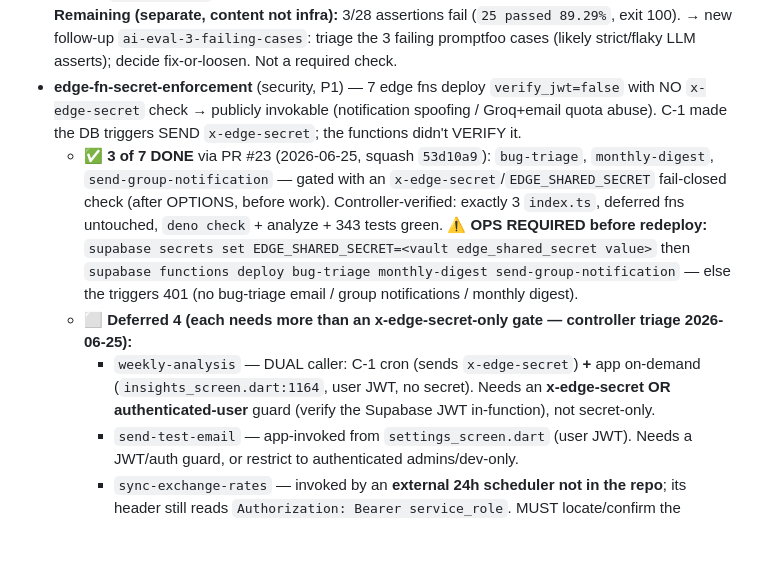
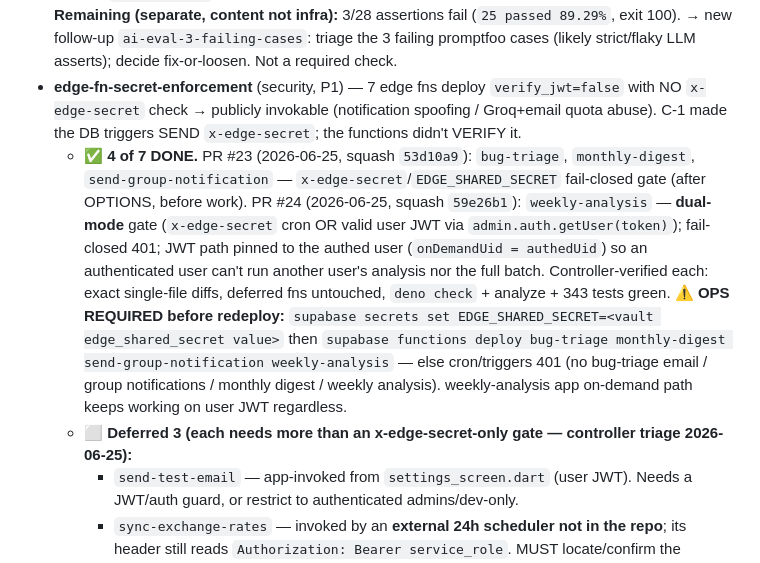
Before and after one commit to jafanlim/SetAll, a Markdown page: BACKLOG.md, the part around the change. Drawn GitHub-style; blank space fills up the shorter version.

Commit message:
docs(p1): weekly-analysis gated (PR #24) — edge-fn-secret now 4/7; deferred down to 3
Co-Authored-By: Claude Opus 4.8 <noreply@anthropic.com>

```diff
--- a/BACKLOG.md
+++ b/BACKLOG.md
@@ -142,9 +142,8 @@ See Phase-0 section C above (one task per branch, in order).
 ### Discovered during Phase-0 integration (new follow-ups)
 - **ci-ai-eval** — ✅ **INFRA FIXED 2026-06-24.** Was failing 9/9 (never ran). Three causes fixed: (1) gitignored `package-lock.json` → committed (PR #11); (2) sandboxed-npm lockfile drift vs CI npm (`gcp-metadata` 8.1.2 vs 7.0.1) → workflow switched `npm ci`→`npm install` (commit `e00ffe7`); (3) missing `GROQ_API_KEY` secret → user added it. CI now runs: install 37s, eval executes all 28 cases. **Remaining (separate, content not infra):** 3/28 assertions fail (`25 passed 89.29%`, exit 100). → new follow-up `ai-eval-3-failing-cases`: triage the 3 failing promptfoo cases (likely strict/flaky LLM asserts); decide fix-or-loosen. Not a required check.
 - **edge-fn-secret-enforcement** (security, P1) — 7 edge fns deploy `verify_jwt=false` with NO `x-edge-secret` check → publicly invokable (notification spoofing / Groq+email quota abuse). C-1 made the DB triggers SEND `x-edge-secret`; the functions didn't VERIFY it.
-  - ✅ **3 of 7 DONE** via PR #23 (2026-06-25, squash `53d10a9`): `bug-triage`, `monthly-digest`, `send-group-notification` — gated with an `x-edge-secret`/`EDGE_SHARED_SECRET` fail-closed check (after OPTIONS, before work). Controller-verified: exactly 3 `index.ts`, deferred fns untouched, `deno check` + analyze + 343 tests green. **⚠ OPS REQUIRED before redeploy:** `supabase secrets set EDGE_SHARED_SECRET=<vault edge_shared_secret value>` then `supabase functions deploy bug-triage monthly-digest send-group-notification` — else the triggers 401 (no bug-triage email / group notifications / monthly digest).
-  - ⬜ **Deferred 4 (each needs more than an x-edge-secret-only gate — controller triage 2026-06-25):**
-    - `weekly-analysis` — DUAL caller: C-1 cron (sends `x-edge-secret`) **+** app on-demand (`insights_screen.dart:1164`, user JWT, no secret). Needs an **x-edge-secret OR authenticated-user** guard (verify the Supabase JWT in-function), not secret-only.
+  - ✅ **4 of 7 DONE.** PR #23 (2026-06-25, squash `53d10a9`): `bug-triage`, `monthly-digest`, `send-group-notification` — `x-edge-secret`/`EDGE_SHARED_SECRET` fail-closed gate (after OPTIONS, before work). PR #24 (2026-06-25, squash `59e26b1`): `weekly-analysis` — **dual-mode** gate (`x-edge-secret` cron OR valid user JWT via `admin.auth.getUser(token)`); fail-closed 401; JWT path pinned to the authed user (`onDemandUid = authedUid`) so an authenticated user can't run another user's analysis nor the full batch. Controller-verified each: exact single-file diffs, deferred fns untouched, `deno check` + analyze + 343 tests green. **⚠ OPS REQUIRED before redeploy:** `supabase secrets set EDGE_SHARED_SECRET=<vault edge_shared_secret value>` then `supabase functions deploy bug-triage monthly-digest send-group-notification weekly-analysis` — else cron/triggers 401 (no bug-triage email / group notifications / monthly digest / weekly analysis). weekly-analysis app on-demand path keeps working on user JWT regardless.
+  - ⬜ **Deferred 3 (each needs more than an x-edge-secret-only gate — controller triage 2026-06-25):**
     - `send-test-email` — app-invoked from `settings_screen.dart` (user JWT). Needs a JWT/auth guard, or restrict to authenticated admins/dev-only.
     - `sync-exchange-rates` — invoked by an **external 24h scheduler not in the repo**; its header still reads `Authorization: Bearer service_role`. MUST locate/confirm the scheduler and switch it to send `x-edge-secret` (ops) BEFORE gating, or FX sync breaks.
     - `notify-group-invite` — **no known caller** anywhere (no trigger/cron/app/edge-fn ref). Hunt the caller first; if genuinely dead, consider removal; if invoked, gate per its auth.
```
